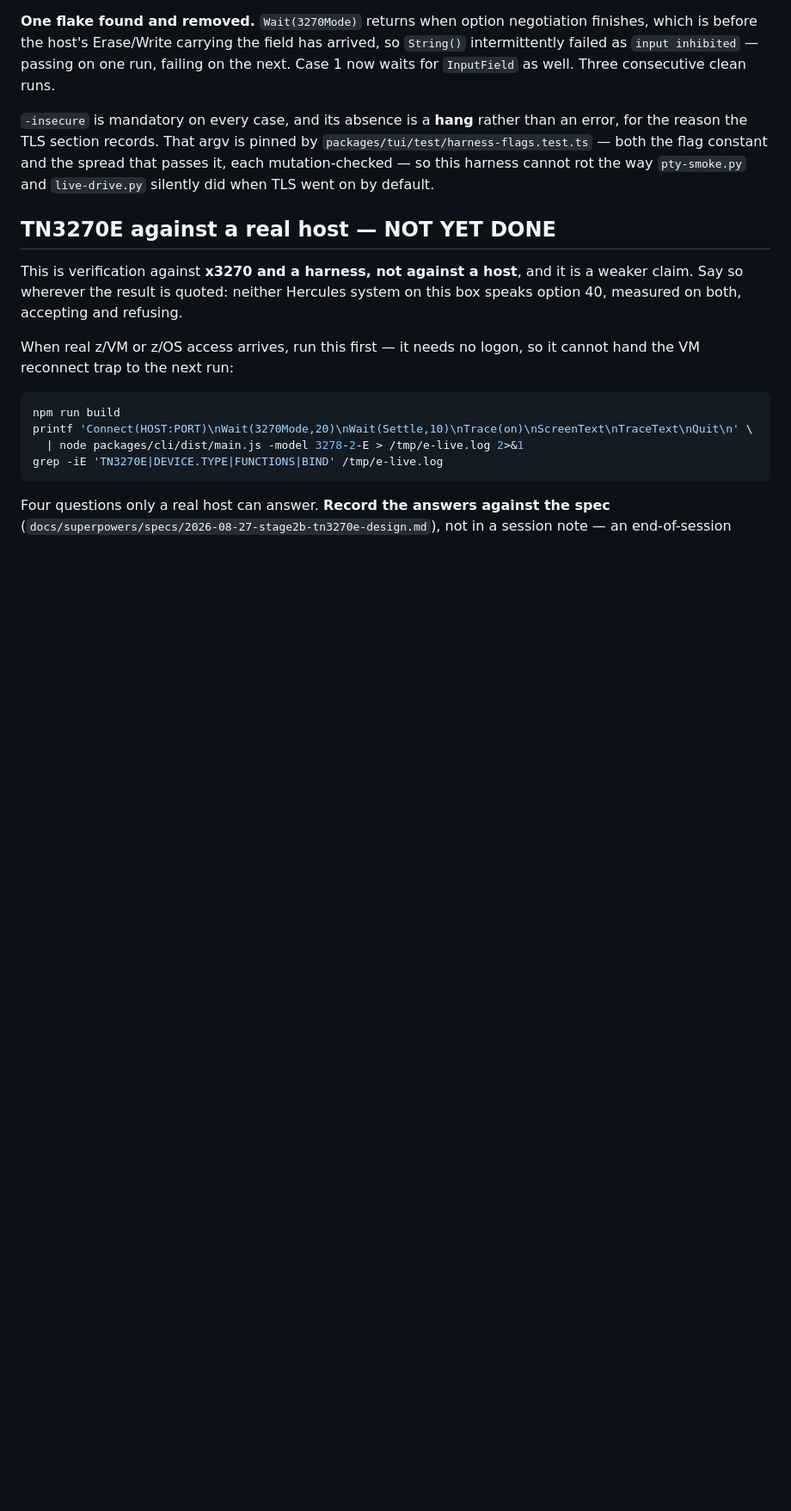
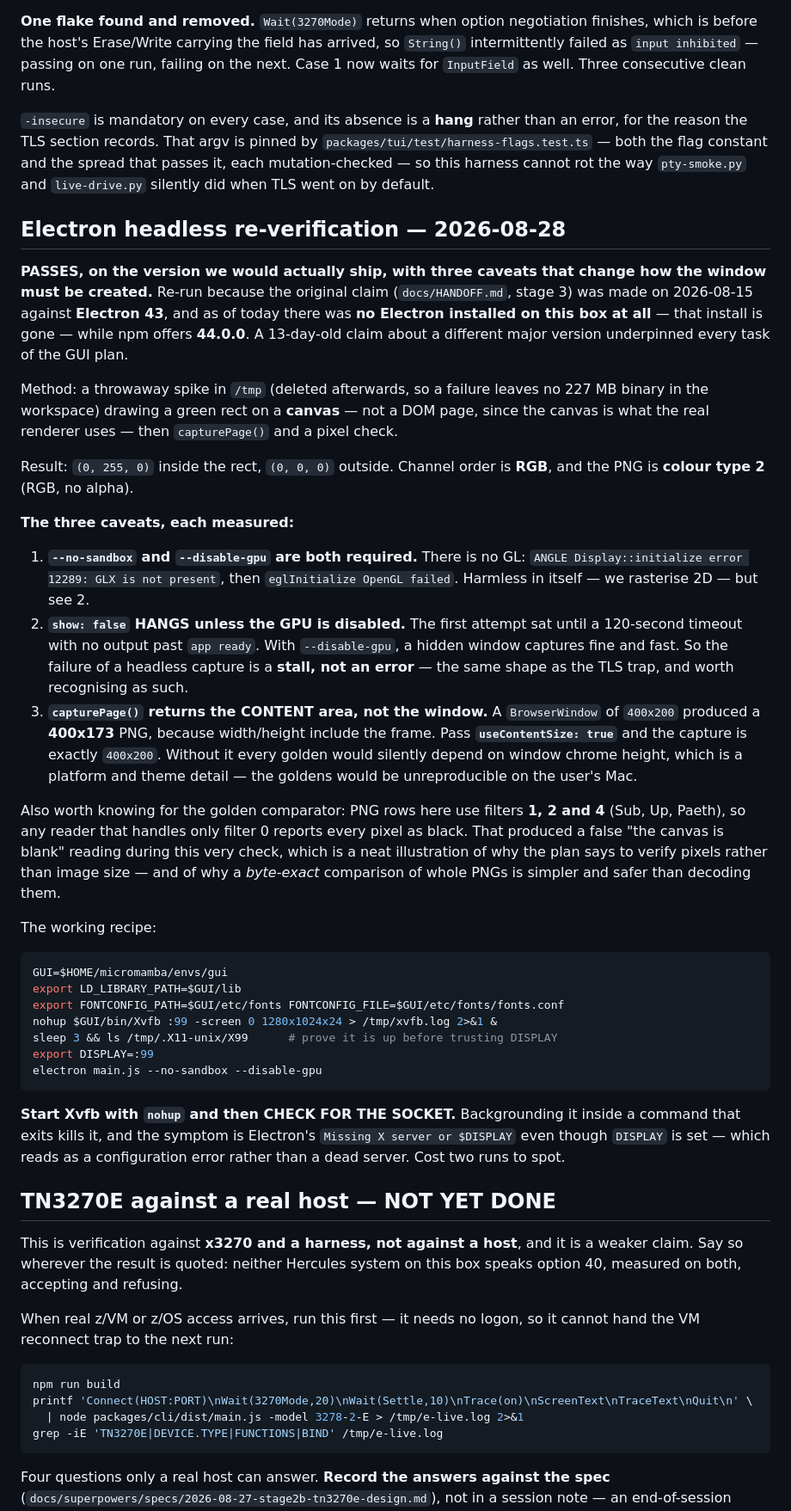
Before and after one commit to athornton/tn3270, a Markdown page: docs/live-testing.md, the part around the change. Shown at 86% size. Drawn GitHub-style; blank space fills up the shorter version.

Commit message:
test: re-verify Electron renders headless, on the version we would ship
Task 1 of the GUI plan, executed. It PASSES: Electron 44.0.0 under Xvfb draws a
canvas and capturePage() returns (0,255,0) inside the test rect, (0,0,0) outside,
RGB channel order. The claim it replaces was made on 2026-08-15 against Electron
43, and no Electron was installed on this box any more -- a 13-day-old claim about
a different major version was underpinning all eleven tasks of the plan.

Three measured results change later tasks:

- `--no-sandbox` AND `--disable-gpu` are both required. There is no GL at all
  (GLX is not present, eglInitialize fails).
- `show: false` HANGS without --disable-gpu -- the first attempt sat until a
  120-second timeout with no output past "app ready". So a failed headless capture
  is a STALL, not an error, the same shape as the TLS trap.
- capturePage() returns the CONTENT area, not the window: a 400x200 BrowserWindow
  gave a 400x173 PNG, because width/height include the frame. useContentSize: true
  fixes it. Without that every screenshot golden would silently depend on window
  chrome height, and would not reproduce on the user's Mac.

The plan's own pixel-checking snippet was wrong and is fixed: it handled only PNG
filter type 0, while these rows use filters 1, 2 and 4, so it reported every pixel
as black. That produced a false "the canvas is blank" reading during the real run
-- a good argument for the plan's byte-exact golden comparison over decoding.

Also recorded: start Xvfb with nohup and check for the socket. Backgrounding it
inside a command that exits kills it, and the symptom is "Missing X server or
$DISPLAY" with DISPLAY set, which reads as misconfiguration rather than a dead
server. Cost two runs.

Generated with AI

Co-Authored-By: SLAC AI

````diff
--- a/docs/live-testing.md
+++ b/docs/live-testing.md
@@ -1186,6 +1186,59 @@ error, for the reason the TLS section records. That argv is pinned by
 passes it, each mutation-checked — so this harness cannot rot the way `pty-smoke.py`
 and `live-drive.py` silently did when TLS went on by default.
 
+## Electron headless re-verification — 2026-08-28
+
+**PASSES, on the version we would actually ship, with three caveats that change how the
+window must be created.** Re-run because the original claim (`docs/HANDOFF.md`, stage 3)
+was made on 2026-08-15 against **Electron 43**, and as of today there was **no Electron
+installed on this box at all** — that install is gone — while npm offers **44.0.0**. A
+13-day-old claim about a different major version underpinned every task of the GUI plan.
+
+Method: a throwaway spike in `/tmp` (deleted afterwards, so a failure leaves no 227 MB
+binary in the workspace) drawing a green rect on a **canvas** — not a DOM page, since the
+canvas is what the real renderer uses — then `capturePage()` and a pixel check.
+
+Result: `(0, 255, 0)` inside the rect, `(0, 0, 0)` outside. Channel order is **RGB**, and
+the PNG is **colour type 2** (RGB, no alpha).
+
+**The three caveats, each measured:**
+
+1. **`--no-sandbox` and `--disable-gpu` are both required.** There is no GL:
+   `ANGLE Display::initialize error 12289: GLX is not present`, then
+   `eglInitialize OpenGL failed`. Harmless in itself — we rasterise 2D — but see 2.
+2. **`show: false` HANGS unless the GPU is disabled.** The first attempt sat until a
+   120-second timeout with no output past `app ready`. With `--disable-gpu`, a hidden
+   window captures fine and fast. So the failure of a headless capture is a **stall, not
+   an error** — the same shape as the TLS trap, and worth recognising as such.
+3. **`capturePage()` returns the CONTENT area, not the window.** A `BrowserWindow` of
+   `400x200` produced a **400x173** PNG, because width/height include the frame. Pass
+   **`useContentSize: true`** and the capture is exactly `400x200`. Without it every
+   golden would silently depend on window chrome height, which is a platform and
+   theme detail — the goldens would be unreproducible on the user's Mac.
+
+Also worth knowing for the golden comparator: PNG rows here use filters **1, 2 and 4**
+(Sub, Up, Paeth), so any reader that handles only filter 0 reports every pixel as black.
+That produced a false "the canvas is blank" reading during this very check, which is a
+neat illustration of why the plan says to verify pixels rather than image size — and of
+why a *byte-exact* comparison of whole PNGs is simpler and safer than decoding them.
+
+The working recipe:
+
+```bash
+GUI=$HOME/micromamba/envs/gui
+export LD_LIBRARY_PATH=$GUI/lib
+export FONTCONFIG_PATH=$GUI/etc/fonts FONTCONFIG_FILE=$GUI/etc/fonts/fonts.conf
+nohup $GUI/bin/Xvfb :99 -screen 0 1280x1024x24 > /tmp/xvfb.log 2>&1 &
+sleep 3 && ls /tmp/.X11-unix/X99      # prove it is up before trusting DISPLAY
+export DISPLAY=:99
+electron main.js --no-sandbox --disable-gpu
+```
+
+**Start Xvfb with `nohup` and then CHECK FOR THE SOCKET.** Backgrounding it inside a
+command that exits kills it, and the symptom is Electron's
+`Missing X server or $DISPLAY` even though `DISPLAY` is set — which reads as a
+configuration error rather than a dead server. Cost two runs to spot.
+
 ## TN3270E against a real host — NOT YET DONE
 
 This is verification against **x3270 and a harness, not against a host**, and it is a
````
Also changed, not shown: 1 other file.
